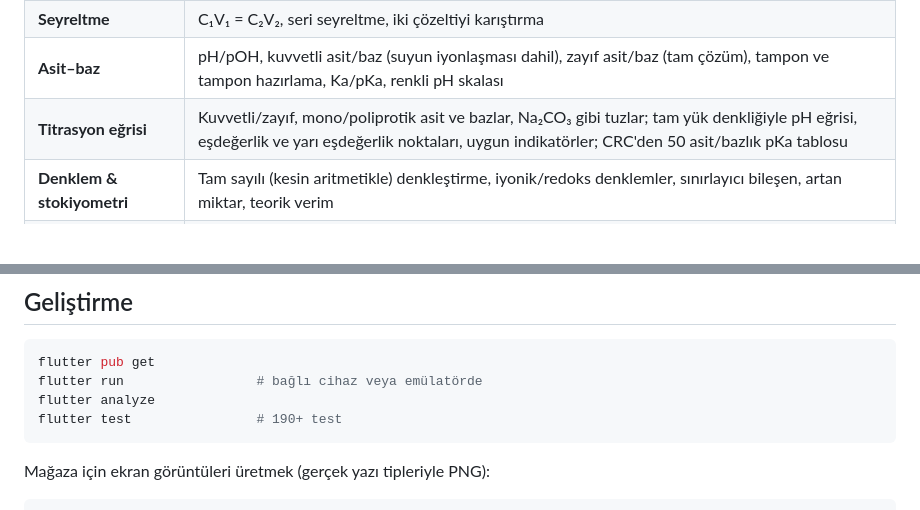
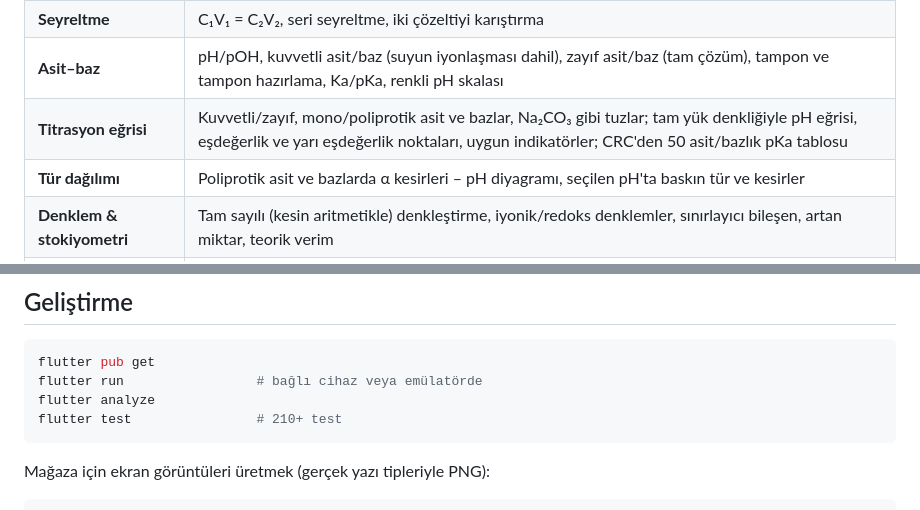
Before and after one commit to unilker/kimyasalhesapmakinesi, a Markdown page: README.md, 2 parts joined by grey strips. GitHub-like rendering; blank space fills up the shorter version.

````diff
--- a/README.md
+++ b/README.md
@@ -17,6 +17,7 @@ Android ve iOS'ta telefon, tablet ve katlanabilir cihazlarda çalışır. Arayü
 | **Seyreltme** | C₁V₁ = C₂V₂, seri seyreltme, iki çözeltiyi karıştırma |
 | **Asit–baz** | pH/pOH, kuvvetli asit/baz (suyun iyonlaşması dahil), zayıf asit/baz (tam çözüm), tampon ve tampon hazırlama, Ka/pKa, renkli pH skalası |
 | **Titrasyon eğrisi** | Kuvvetli/zayıf, mono/poliprotik asit ve bazlar, Na₂CO₃ gibi tuzlar; tam yük denkliğiyle pH eğrisi, eşdeğerlik ve yarı eşdeğerlik noktaları, uygun indikatörler; CRC'den 50 asit/bazlık pKa tablosu |
+| **Tür dağılımı** | Poliprotik asit ve bazlarda α kesirleri – pH diyagramı, seçilen pH'ta baskın tür ve kesirler |
 | **Denklem & stokiyometri** | Tam sayılı (kesin aritmetikle) denkleştirme, iyonik/redoks denklemler, sınırlayıcı bileşen, artan miktar, teorik verim |
 | **Denge** | Kp ⇄ Kc, Ksp ve çözünürlük; **ICE tablosu**: herhangi bir tepkime ve K için denge derişimleri (ortak iyon, saf katı/sıvı, uç K değerlerinde tam hassasiyet); CRC'den 120 tuzluk Ksp tablosu, molar ve g/L çözünürlük |
 | **Gaz yasaları** | İdeal, birleşik, gaz yoğunluğu, Dalton, Graham; van der Waals gerçek gaz, molekül hızları |
@@ -81,7 +82,7 @@ tool/                   element verisi, simge ve ekran görüntüsü üreticiler
 flutter pub get
 flutter run                 # bağlı cihaz veya emülatörde
 flutter analyze
-flutter test                # 190+ test
+flutter test                # 210+ test
 ```
 
 Mağaza için ekran görüntüleri üretmek (gerçek yazı tipleriyle PNG):
````
Also changed, not shown: docs/STORE_LISTING.md (+8 -4 lines).
